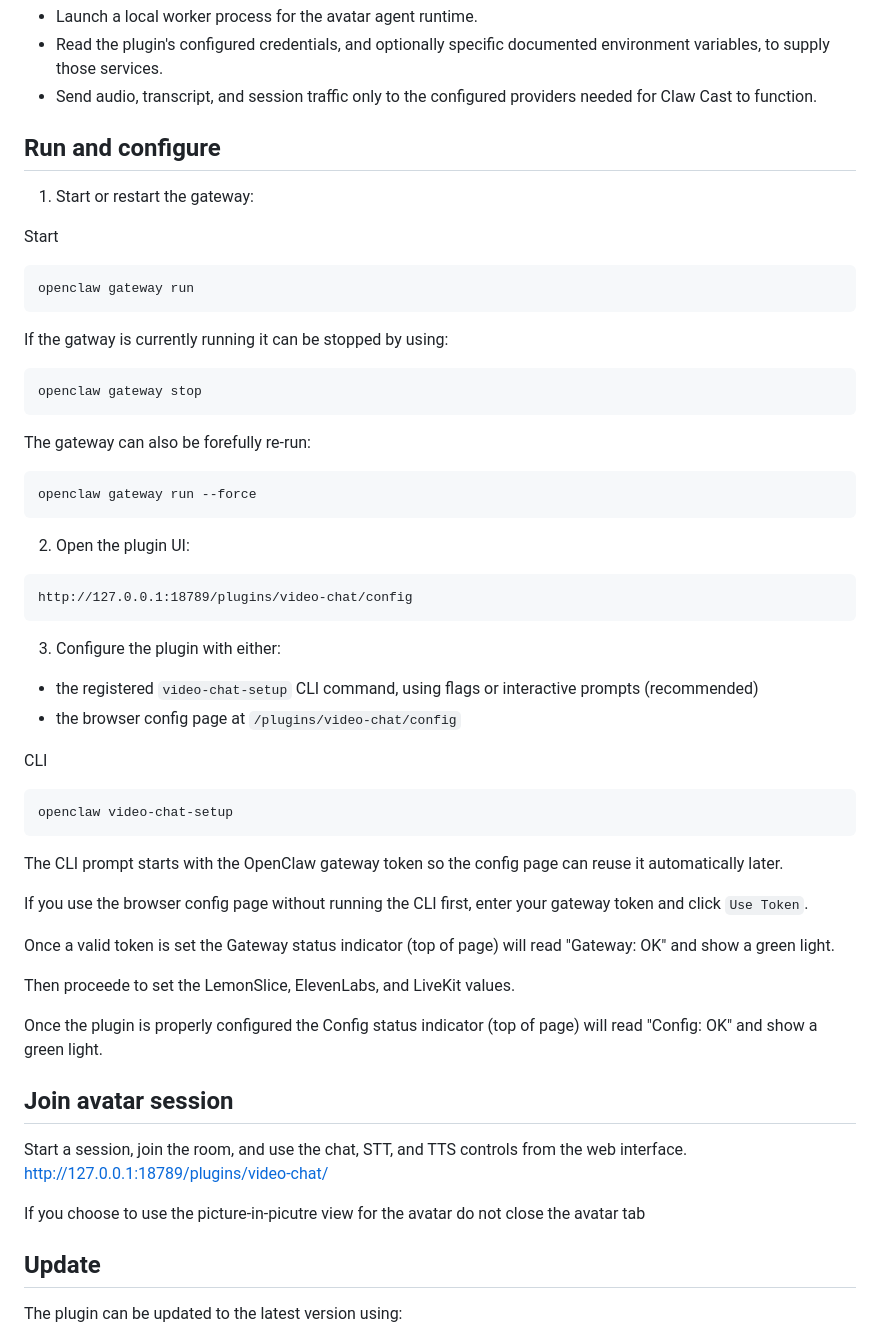
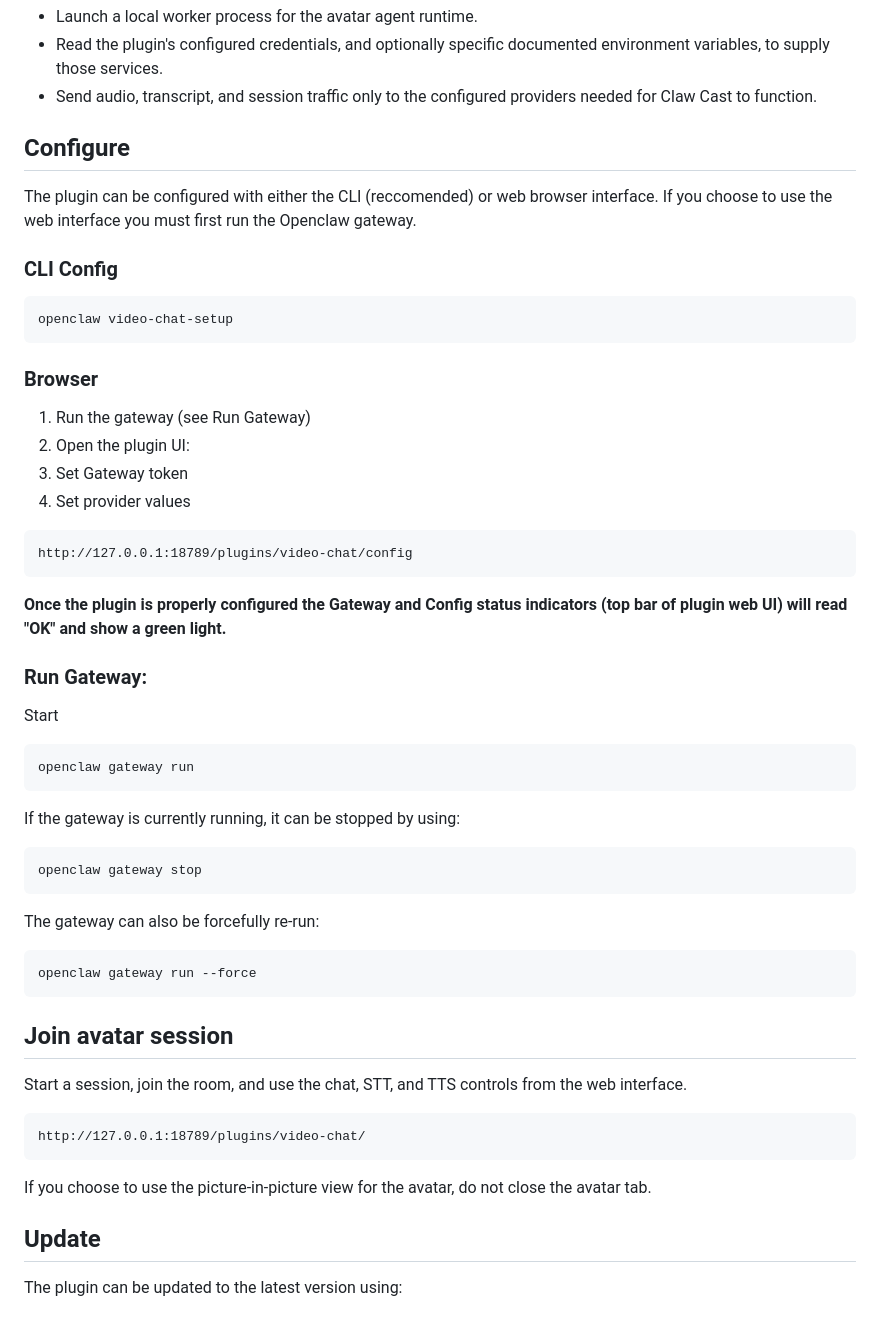
Before and after one commit to lemonsliceai/openclaw-avatar, a Markdown page: README.md, the part around one of its changes. GitHub-like rendering.

Commit message:
Re-organize

````diff
--- a/README.md
+++ b/README.md
@@ -74,9 +80,31 @@ What it does do:
 - Read the plugin's configured credentials, and optionally specific documented environment variables, to supply those services.
 - Send audio, transcript, and session traffic only to the configured providers needed for Claw Cast to function.
 
-## Run and configure
+## Configure
 
-1. Start or restart the gateway:
+The plugin can be configured with either the CLI (reccomended) or web browser interface. If you choose to use the web interface you must first run the Openclaw gateway.
+
+### CLI Config
+
+```bash
+openclaw video-chat-setup
+```
+
+### Browser
+
+1. Run the gateway (see Run Gateway)
+2. Open the plugin UI:
+3. Set Gateway token
+4. Set provider values
+
+```text
+http://127.0.0.1:18789/plugins/video-chat/config
+```
+
+
+**Once the plugin is properly configured the Gateway and Config status indicators (top bar of plugin web UI) will read "OK" and show a green light.**
+
+### Run Gateway:
 
 Start
 
@@ -84,50 +112,24 @@ Start
 openclaw gateway run
 ```
 
-If the gatway is currently running it can be stopped by using:
+If the gateway is currently running, it can be stopped by using:
 
 ```bash
 openclaw gateway stop
 ```
 
-The gateway can also be forefully re-run:
+The gateway can also be forcefully re-run:
 
 ```bash
 openclaw gateway run --force
 ```
 
-2. Open the plugin UI:
-
-```text
-http://127.0.0.1:18789/plugins/video-chat/config
-```
-
-3. Configure the plugin with either:
-  - the registered `video-chat-setup` CLI command, using flags or interactive prompts (recommended)
-  - the browser config page at `/plugins/video-chat/config`
-
-CLI
-
-```bash
-openclaw video-chat-setup
-```
-
-The CLI prompt starts with the OpenClaw gateway token so the config page can reuse it automatically later.
-
-If you use the browser config page without running the CLI first, enter your gateway token and click `Use Token`.
-
-Once a valid token is set the Gateway status indicator (top of page) will read "Gateway: OK" and show a green light.
-
-Then proceede to set the LemonSlice, ElevenLabs, and LiveKit values.
-
-Once the plugin is properly configured the Config status indicator (top of page) will read "Config: OK" and show a green light.
-
-
 ## Join avatar session
 Start a session, join the room, and use the chat, STT, and TTS controls from the web interface.
+```text
 http://127.0.0.1:18789/plugins/video-chat/
-
-If you choose to use the picture-in-picutre view for the avatar do not close the avatar tab
+```
+If you choose to use the picture-in-picture view for the avatar, do not close the avatar tab.
 
 ## Update
 
````
Also changed, not shown: other parts of README.md (+11 -5 lines).
